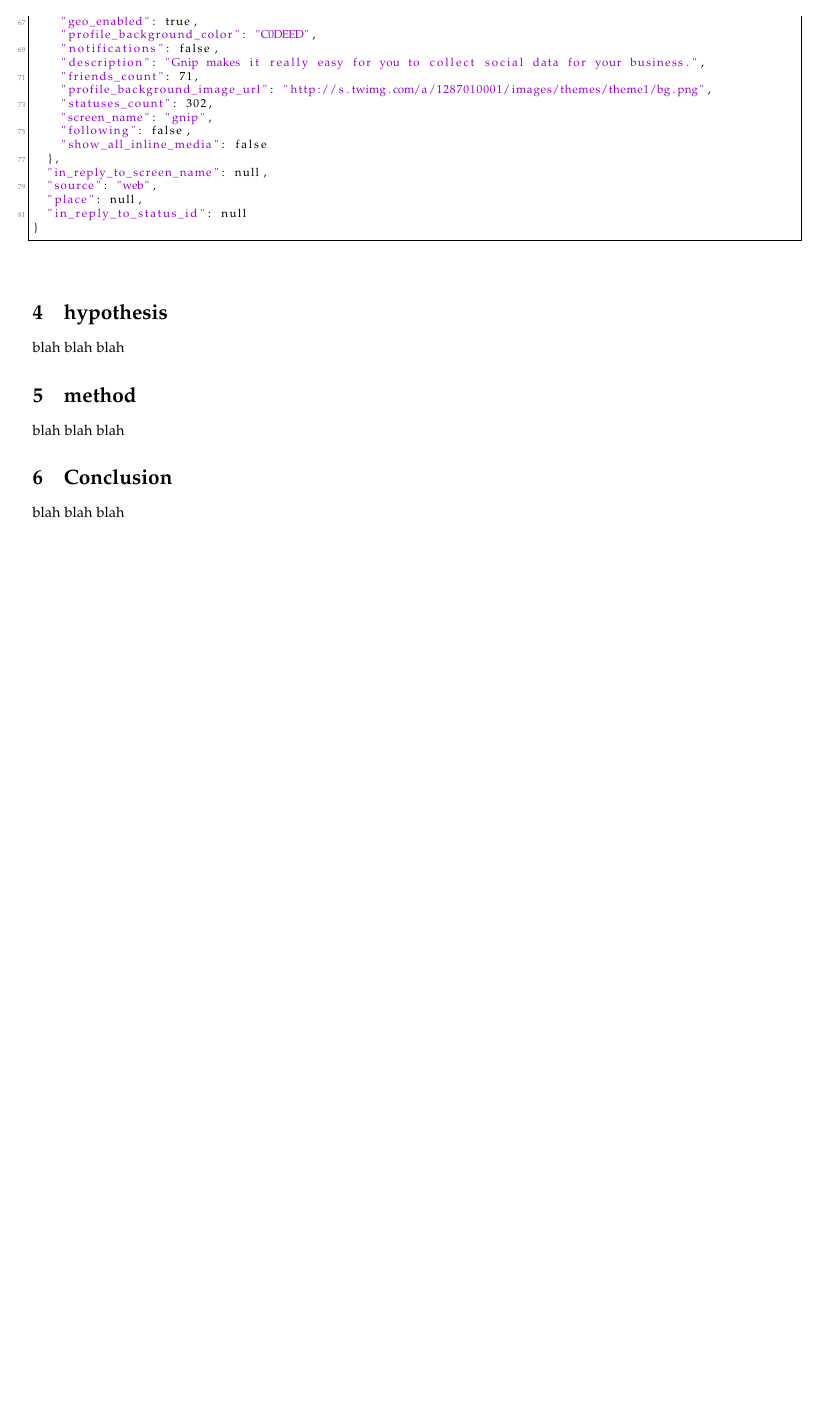
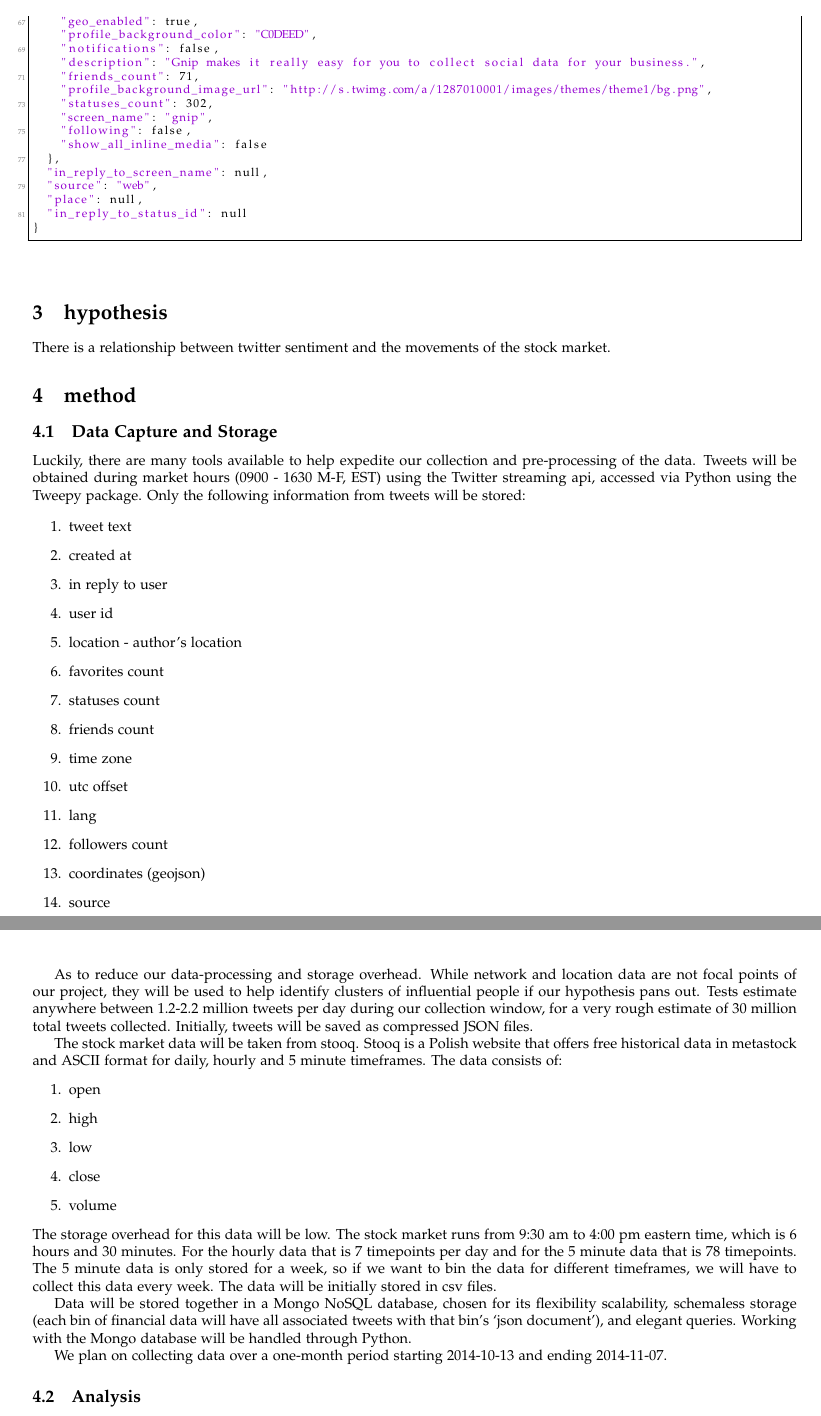
Before and after one commit to binaryaaron/words-and-markets, a LaTeX document (proposal/proposal.tex): part of page 4 of 4 before the commit and two parts of pages 4 and 5 of 5 after it, the two joined at a grey line, cut so that both start at the same text, the shorter picture padded with empty space. Compiled offline with pdfLaTeX.

Commit message:
updated proposal and added bibliography

```diff
--- a/proposal/proposal.tex
+++ b/proposal/proposal.tex
@@ -236,8 +232,47 @@ Twitter has two APIs available, the
 
 \section{hypothesis}
 
-blah blah blah
+There is a relationship between twitter sentiment and the movements of the stock market.
 
 \section{method}
 
-blah blah blah
+\subsection{Data Capture and Storage}
+
+Luckily, there are many tools available to help expedite our collection and pre-processing of the data. Tweets will be obtained during market hours (0900 - 1630 M-F, EST) using the Twitter streaming api, accessed via Python using the Tweepy package. Only the following information from tweets will be stored:
+
+\begin{enumerate}
+\item tweet text
+\item created at
+\item in reply to user
+\item user id
+\item location - author’s location
+\item favorites count
+\item statuses count
+\item friends count
+\item time zone
+\item utc offset
+\item lang
+\item followers count
+\item coordinates (geojson)
+\item source
+\end{enumerate}
+
+As to reduce our data-processing and storage overhead. While network and location data are not focal points of our project, they will be used to help identify clusters of influential people if our hypothesis pans out. Tests estimate anywhere between 1.2-2.2 million tweets per day during our collection window, for a very rough estimate of 30 million total tweets collected. Initially, tweets will be saved as compressed JSON files.
+
+
+The stock market data will be taken from stooq. Stooq is a Polish website that offers free historical data in metastock and ASCII format for daily, hourly and 5 minute timeframes. The data consists of:
+\begin{enumerate}
+\item open
+\item high
+\item low
+\item close
+\item volume
+\end{enumerate}
+The storage overhead for this data will be low. The stock market runs from 9:30 am to 4:00 pm eastern time, which is 6 hours and 30 minutes. For the hourly data that is 7 timepoints per day and for the 5 minute data that is 78 timepoints. The 5 minute data is only stored for a week, so if we want to bin the data for different timeframes, we will have to collect this data every week.  The data will be initially stored in csv files.
+
+
+Data will be stored together in a Mongo NoSQL database, chosen for its flexibility scalability, schemaless storage (each bin of financial data will have all associated tweets with that bin’s ‘json document’), and elegant queries. Working with the Mongo database will be handled through Python.
+
+We plan on collecting data over a one-month period starting 2014-10-13 and ending 2014-11-07.
+
+\subsection{Analysis}
@@ -246,4 +294,5 @@ blah blah blah
 
-blah blah blah
+
+\section{References}
 
 \end{document}
```
Also changed, not shown: proposal/proposal.bib (added, +39 -0 lines), proposal/proposal.tex (33 more changed lines).
